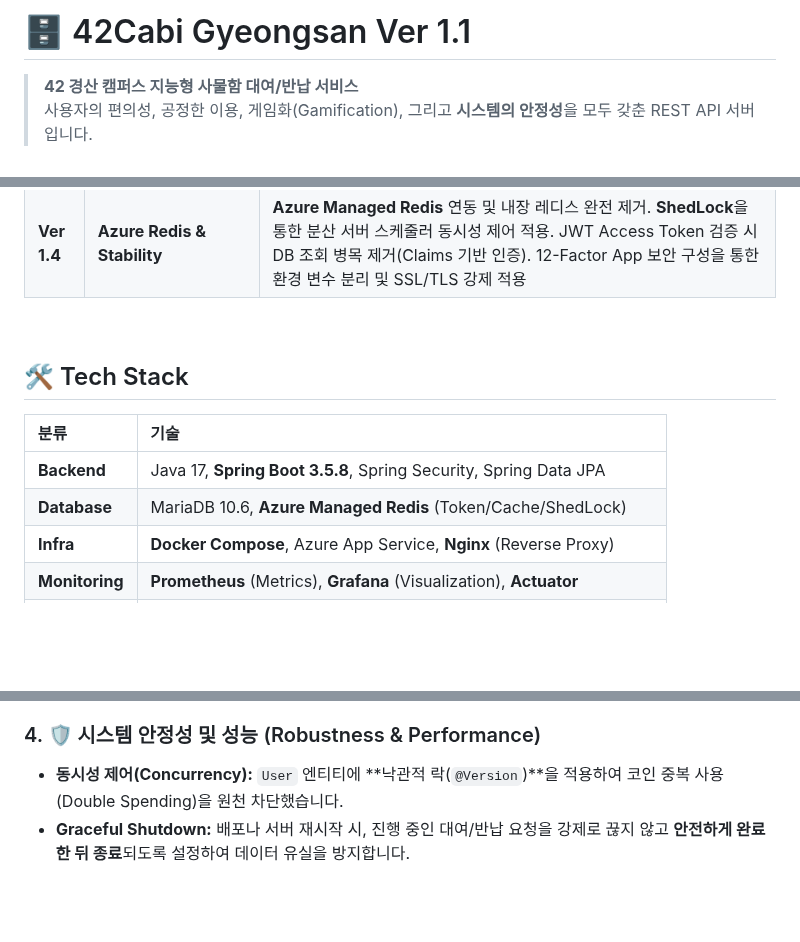
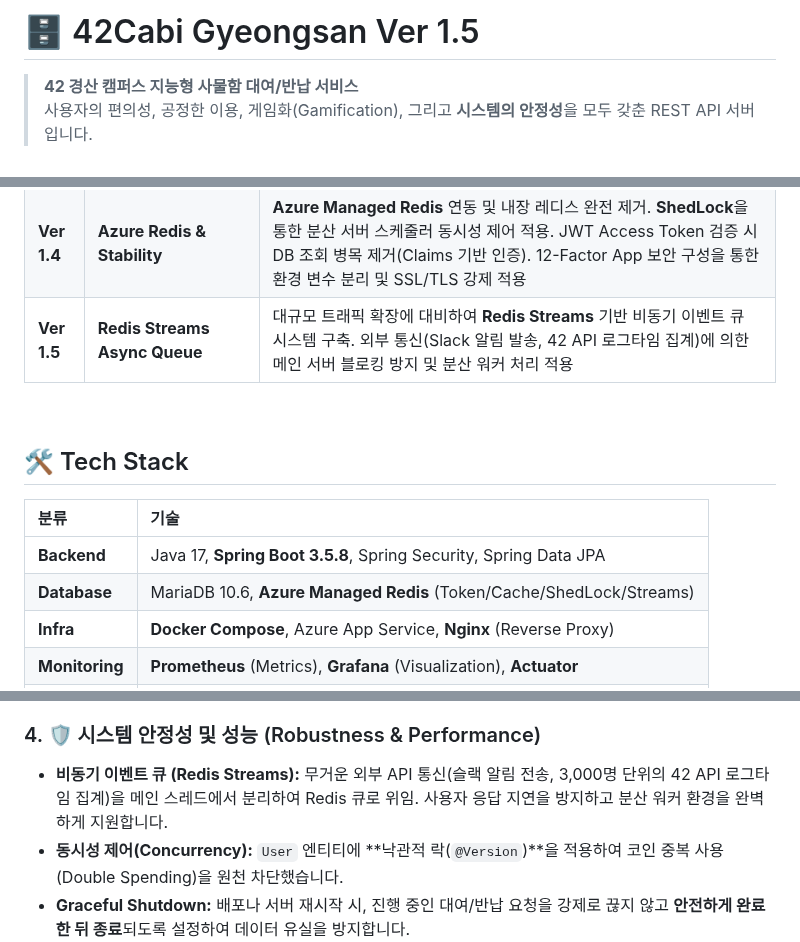
Before and after one commit to farmer0010/ft_transcendence, a Markdown page: backend/README.md, 3 parts joined by grey strips. Drawn GitHub-style; blank space fills up the shorter version.

Commit message:
docs: Update README version to 1.5 and add Redis Streams details

```diff
--- a/backend/README.md
+++ b/backend/README.md
@@ -1,5 +1,5 @@
 
-# 🗄️ 42Cabi Gyeongsan Ver 1.1
+# 🗄️ 42Cabi Gyeongsan Ver 1.5
 
 > **42 경산 캠퍼스 지능형 사물함 대여/반납 서비스**<br>
 > 사용자의 편의성, 공정한 이용, 게임화(Gamification), 그리고 **시스템의 안정성**을 모두 갖춘 REST API 서버입니다.
@@ -438,6 +438,7 @@ erDiagram
 | **Ver 1.2** | **Social Login & Extension** | 카카오 및 구글 소셜 로그인 연동 모듈 추가. 헥사고날(Ports & Adapters) 아키텍처에 부합하도록 인증 및 연동 구조 리팩토링 및 다형성(Strategy Pattern) 적용. 연동용 API 엔드포인트 공통화 (`/v4/auth/link/{provider}`) 및 예외 복구 흐름 개선 |
 | **Ver 1.3** | **Pisciner Identification & Cabinet Restriction** | 42 API `cursus_users`를 활용한 피시너 자동 식별(`cursus_id=9` 판별). 피시너 전용 사물함(`LAPISCINE` 타입) 대여 제한 적용. 관리자 LentType 일괄 변경 API 추가. 피시너 연장 차단. 본과정 합류 시 자동 전환 |
 | **Ver 1.4** | **Azure Redis & Stability** | **Azure Managed Redis** 연동 및 내장 레디스 완전 제거. **ShedLock**을 통한 분산 서버 스케줄러 동시성 제어 적용. JWT Access Token 검증 시 DB 조회 병목 제거(Claims 기반 인증). 12-Factor App 보안 구성을 통한 환경 변수 분리 및 SSL/TLS 강제 적용 |
+| **Ver 1.5** | **Redis Streams Async Queue** | 대규모 트래픽 확장에 대비하여 **Redis Streams** 기반 비동기 이벤트 큐 시스템 구축. 외부 통신(Slack 알림 발송, 42 API 로그타임 집계)에 의한 메인 서버 블로킹 방지 및 분산 워커 처리 적용 |
 
 <br>
 
@@ -446,7 +447,7 @@ erDiagram
 | 분류 | 기술 |
 | :--- | :--- |
 | **Backend** | Java 17, **Spring Boot 3.5.8**, Spring Security, Spring Data JPA |
-| **Database** | MariaDB 10.6, **Azure Managed Redis** (Token/Cache/ShedLock) |
+| **Database** | MariaDB 10.6, **Azure Managed Redis** (Token/Cache/ShedLock/Streams) |
 | **Infra** | **Docker Compose**, Azure App Service, **Nginx** (Reverse Proxy) |
 | **Monitoring** | **Prometheus** (Metrics), **Grafana** (Visualization), **Actuator** |
 | **Stability** | **Graceful Shutdown**, **DB Indexing**, **Resilience4j**, **Logback (Rolling)** |
@@ -474,6 +475,7 @@ erDiagram
     * **Golden Watermelon:** 매월 **20회차** 출석 달성 시 **2,000 코인** 보너스 지급.
 
 ### 4. 🛡️ 시스템 안정성 및 성능 (Robustness & Performance)
+* **비동기 이벤트 큐 (Redis Streams):** 무거운 외부 API 통신(슬랙 알림 전송, 3,000명 단위의 42 API 로그타임 집계)을 메인 스레드에서 분리하여 Redis 큐로 위임. 사용자 응답 지연을 방지하고 분산 워커 환경을 완벽하게 지원합니다.
 * **동시성 제어(Concurrency):** `User` 엔티티에 **낙관적 락(`@Version`)**을 적용하여 코인 중복 사용(Double Spending)을 원천 차단했습니다.
 * **Graceful Shutdown:** 배포나 서버 재시작 시, 진행 중인 대여/반납 요청을 강제로 끊지 않고 **안전하게 완료한 뒤 종료**되도록 설정하여 데이터 유실을 방지합니다.
 * **DB 인덱싱(Indexing):** 대여 기록(`LentHistory`)의 핵심 컬럼(`user_id`, `cabinet_id`, `ended_at`)에 인덱스를 적용하여, 데이터가 수십만 건 쌓여도 **조회 속도가 저하되지 않도록 최적화**했습니다.
```
